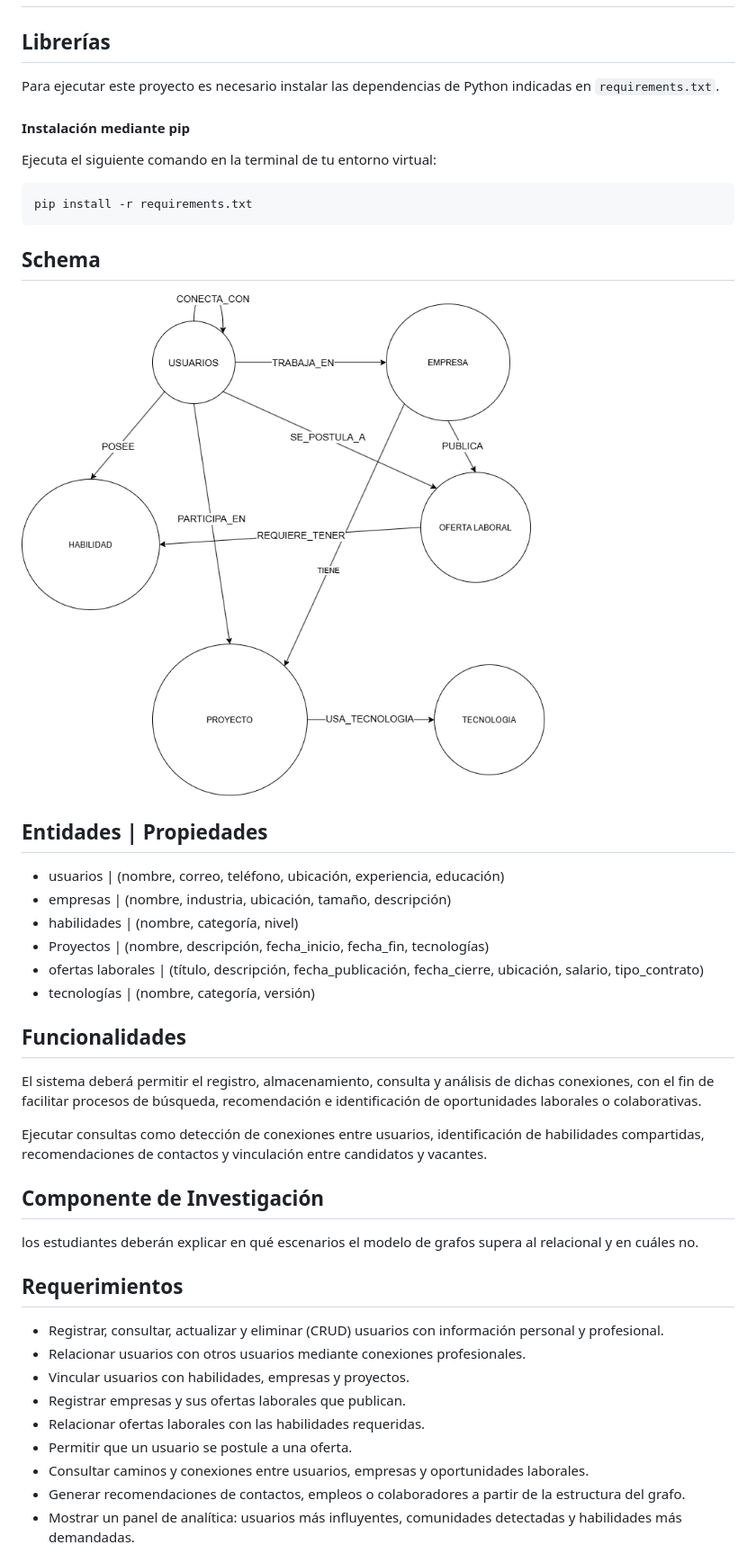
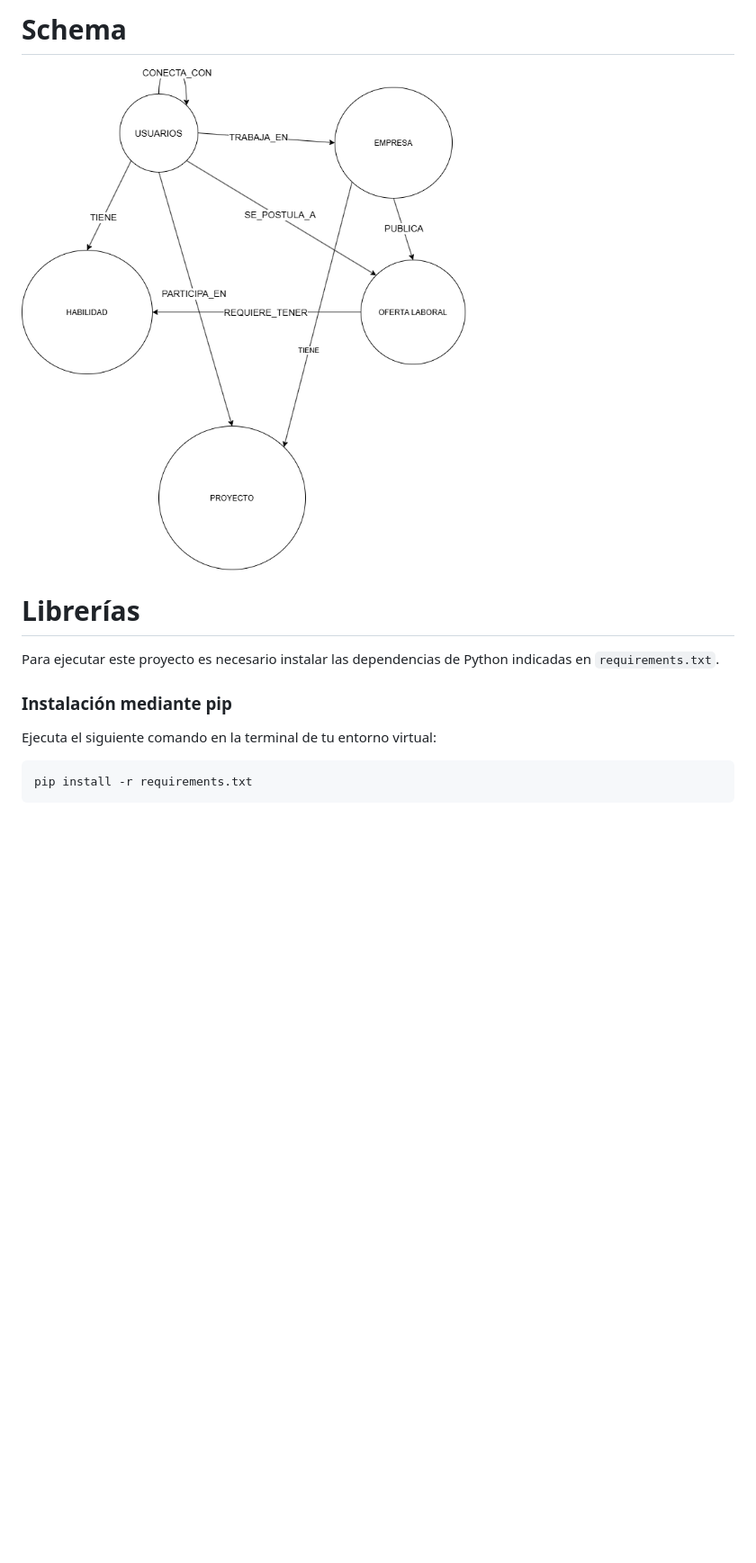
Before and after one commit to LuisCM10/Proyecto_I-D_BD, a Markdown page: enunciado.md, the part around one of its changes. Shown at 90% size. Drawn GitHub-style; pictures changed too: schema.png; blank space fills up the shorter version.

````diff
--- a/enunciado.md
+++ b/enunciado.md
@@ -2,42 +34,14 @@
 
 
+# Schema
+![Schema](schema.png)
 
-## Librerías
+# Librerías
 Para ejecutar este proyecto es necesario instalar las dependencias de Python indicadas en `requirements.txt`.
 
-#### Instalación mediante pip
+### Instalación mediante pip
 Ejecuta el siguiente comando en la terminal de tu entorno virtual:
 
 ```bash
 pip install -r requirements.txt
 ```
-## Schema
-![Schema](schema.png)
-
-## Entidades | Propiedades
- * usuarios | (nombre, correo, teléfono, ubicación, experiencia, educación)
- * empresas | (nombre, industria, ubicación, tamaño, descripción)
- * habilidades | (nombre, categoría, nivel)
- * Proyectos | (nombre, descripción, fecha_inicio, fecha_fin, tecnologías)
- * ofertas laborales | (título, descripción, fecha_publicación, fecha_cierre, ubicación, salario, tipo_contrato)
- * tecnologías | (nombre, categoría, versión)
-
-## Funcionalidades
-El sistema deberá permitir el registro, almacenamiento, consulta y análisis de dichas conexiones, con el fin de facilitar procesos de búsqueda, recomendación e identificación de oportunidades laborales o colaborativas.
-
-Ejecutar consultas como detección de conexiones entre usuarios, identificación de habilidades compartidas, recomendaciones de contactos y vinculación entre candidatos y vacantes.
-
-## Componente de Investigación
-los estudiantes deberán explicar en qué escenarios el modelo de grafos supera al relacional y en cuáles no.
-
-## Requerimientos
-- Registrar, consultar, actualizar y eliminar (CRUD) usuarios con información personal y profesional.
-- Relacionar usuarios con otros usuarios mediante conexiones profesionales.
-- Vincular usuarios con habilidades, empresas y proyectos.
-- Registrar empresas y sus ofertas laborales que publican.
-- Relacionar ofertas laborales con las habilidades requeridas.
-- Permitir que un usuario se postule a una oferta.
-- Consultar caminos y conexiones entre usuarios, empresas y oportunidades laborales.
-- Generar recomendaciones de contactos, empleos o colaboradores a partir de la estructura del grafo.
-- Mostrar un panel de analítica: usuarios más influyentes, comunidades detectadas y habilidades más demandadas.
-
````
Also changed, not shown: other parts of enunciado.md (+33 -8 lines), README.md (added, +61 -0 lines), 13 other files.
